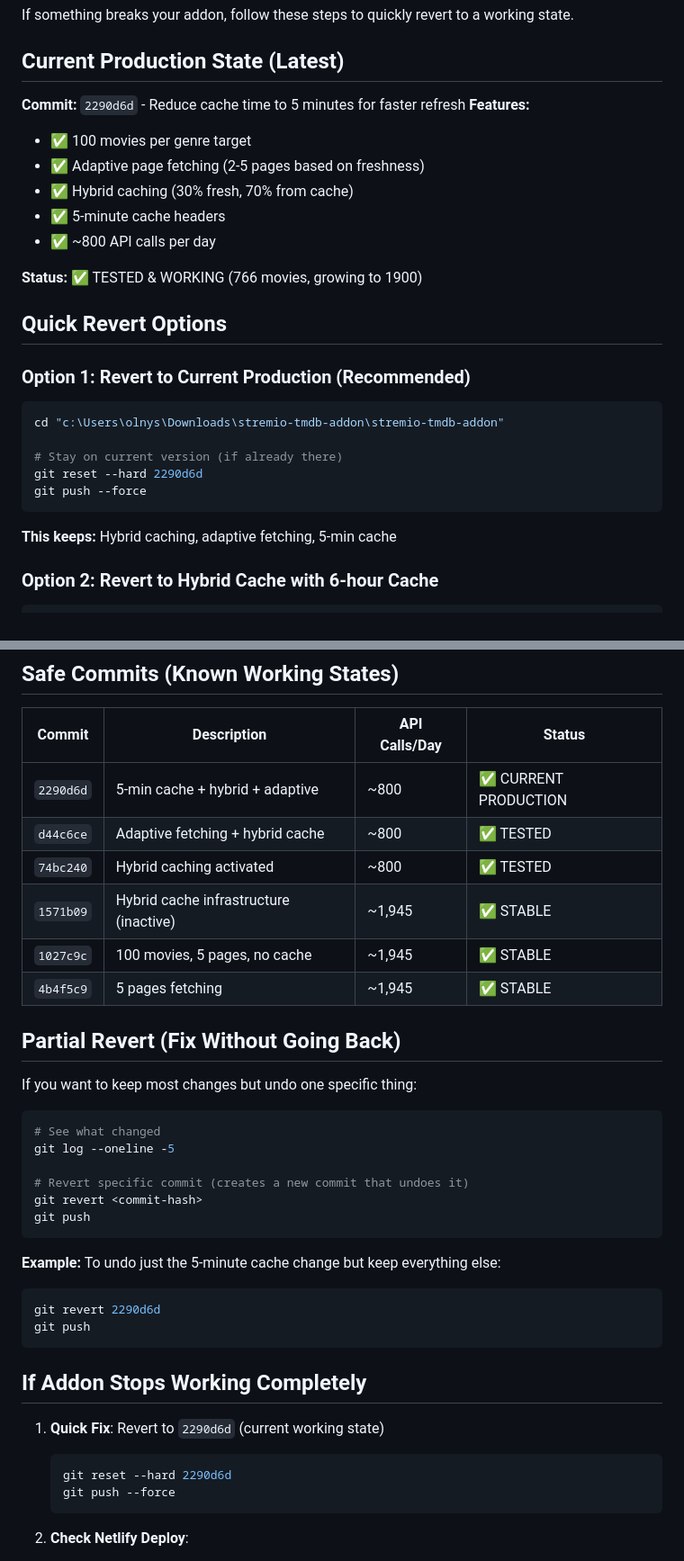
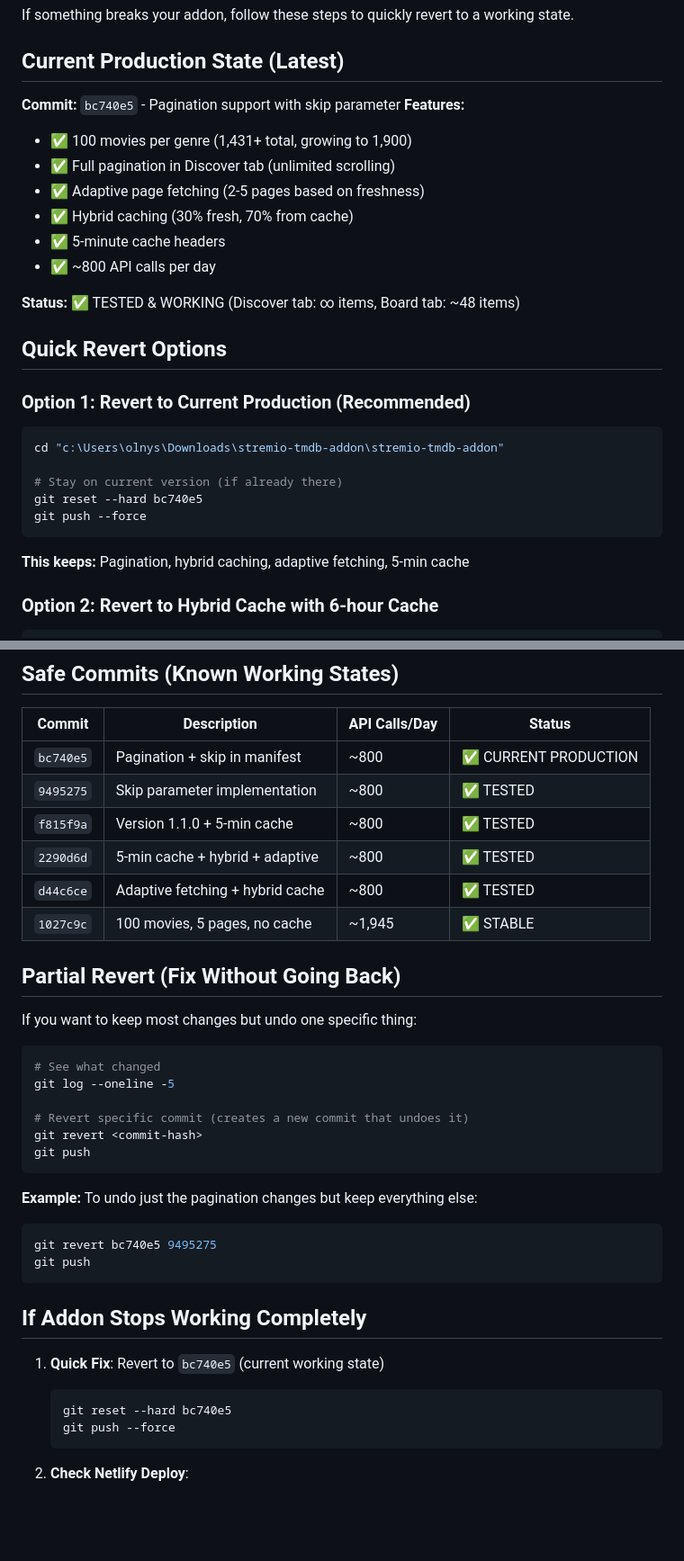
Before and after one commit to CamronHensley/tremio-tmdb-addon, a Markdown page: REVERT-GUIDE.md, 2 parts joined by grey strips. Shown at 90% size. Rendered like a GitHub page; blank space fills up the shorter version.

Commit message:
Update REVERT-GUIDE with pagination milestone
Documents current production state (bc740e5):
- Pagination working in Discover tab (unlimited scrolling)
- 1,431+ movies across 19 genres
- Board tab limitation noted (~48 items)
- Updated all commit references and examples

🤖 Generated with [Claude Code](https://claude.com/claude-code)

Co-Authored-By: Claude <noreply@anthropic.com>

````diff
--- a/REVERT-GUIDE.md
+++ b/REVERT-GUIDE.md
@@ -4,15 +4,16 @@ If something breaks your addon, follow these steps to quickly revert to a workin
 
 ## Current Production State (Latest)
 
-**Commit:** `2290d6d` - Reduce cache time to 5 minutes for faster refresh
+**Commit:** `bc740e5` - Pagination support with skip parameter
 **Features:**
-- ✅ 100 movies per genre target
+- ✅ 100 movies per genre (1,431+ total, growing to 1,900)
+- ✅ Full pagination in Discover tab (unlimited scrolling)
 - ✅ Adaptive page fetching (2-5 pages based on freshness)
 - ✅ Hybrid caching (30% fresh, 70% from cache)
 - ✅ 5-minute cache headers
 - ✅ ~800 API calls per day
 
-**Status:** ✅ TESTED & WORKING (766 movies, growing to 1900)
+**Status:** ✅ TESTED & WORKING (Discover tab: ∞ items, Board tab: ~48 items)
 
 ## Quick Revert Options
 
@@ -21,11 +22,11 @@ If something breaks your addon, follow these steps to quickly revert to a workin
 cd "c:\Users\olnys\Downloads\stremio-tmdb-addon\stremio-tmdb-addon"
 
 # Stay on current version (if already there)
-git reset --hard 2290d6d
+git reset --hard bc740e5
 git push --force
 ```
 
-**This keeps:** Hybrid caching, adaptive fetching, 5-min cache
+**This keeps:** Pagination, hybrid caching, adaptive fetching, 5-min cache
 
 ### Option 2: Revert to Hybrid Cache with 6-hour Cache
 ```bash
@@ -50,12 +51,12 @@ git push --force
 
 | Commit | Description | API Calls/Day | Status |
 |--------|-------------|---------------|--------|
-| `2290d6d` | 5-min cache + hybrid + adaptive | ~800 | ✅ CURRENT PRODUCTION |
+| `bc740e5` | Pagination + skip in manifest | ~800 | ✅ CURRENT PRODUCTION |
+| `9495275` | Skip parameter implementation | ~800 | ✅ TESTED |
+| `f815f9a` | Version 1.1.0 + 5-min cache | ~800 | ✅ TESTED |
+| `2290d6d` | 5-min cache + hybrid + adaptive | ~800 | ✅ TESTED |
 | `d44c6ce` | Adaptive fetching + hybrid cache | ~800 | ✅ TESTED |
-| `74bc240` | Hybrid caching activated | ~800 | ✅ TESTED |
-| `1571b09` | Hybrid cache infrastructure (inactive) | ~1,945 | ✅ STABLE |
 | `1027c9c` | 100 movies, 5 pages, no cache | ~1,945 | ✅ STABLE |
-| `4b4f5c9` | 5 pages fetching | ~1,945 | ✅ STABLE |
 
 ## Partial Revert (Fix Without Going Back)
 
@@ -70,17 +71,17 @@ git revert <commit-hash>
 git push
 ```
 
-**Example:** To undo just the 5-minute cache change but keep everything else:
+**Example:** To undo just the pagination changes but keep everything else:
 ```bash
-git revert 2290d6d
+git revert bc740e5 9495275
 git push
 ```
 
 ## If Addon Stops Working Completely
 
-1. **Quick Fix**: Revert to `2290d6d` (current working state)
+1. **Quick Fix**: Revert to `bc740e5` (current working state)
    ```bash
-   git reset --hard 2290d6d
+   git reset --hard bc740e5
    git push --force
    ```
 
````
Also changed, not shown: other parts of REVERT-GUIDE.md (+8 -1 lines).
